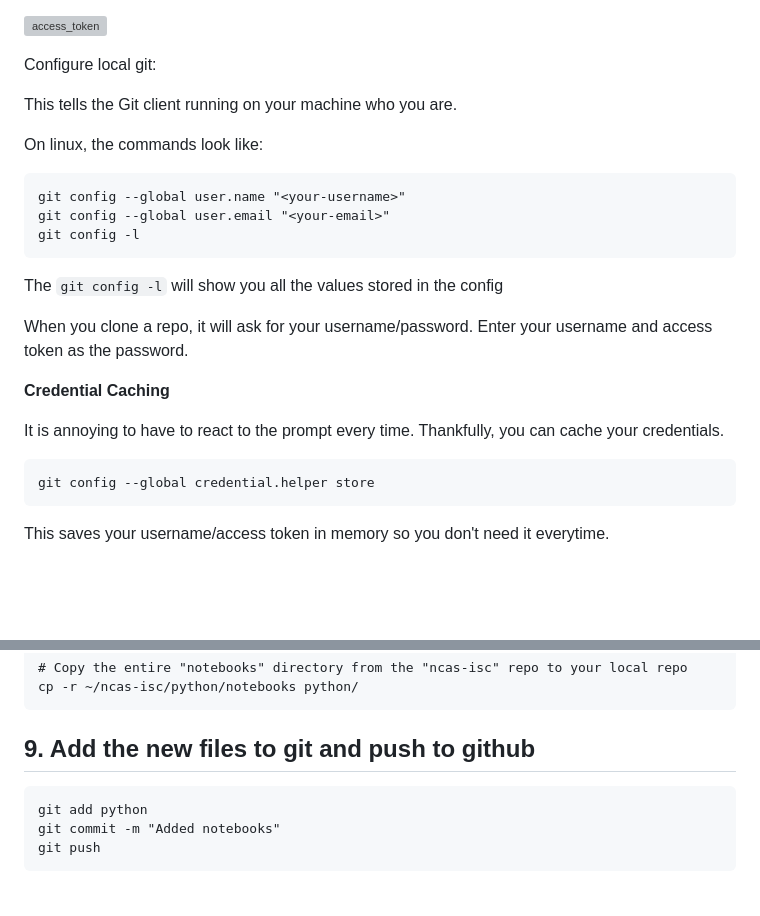
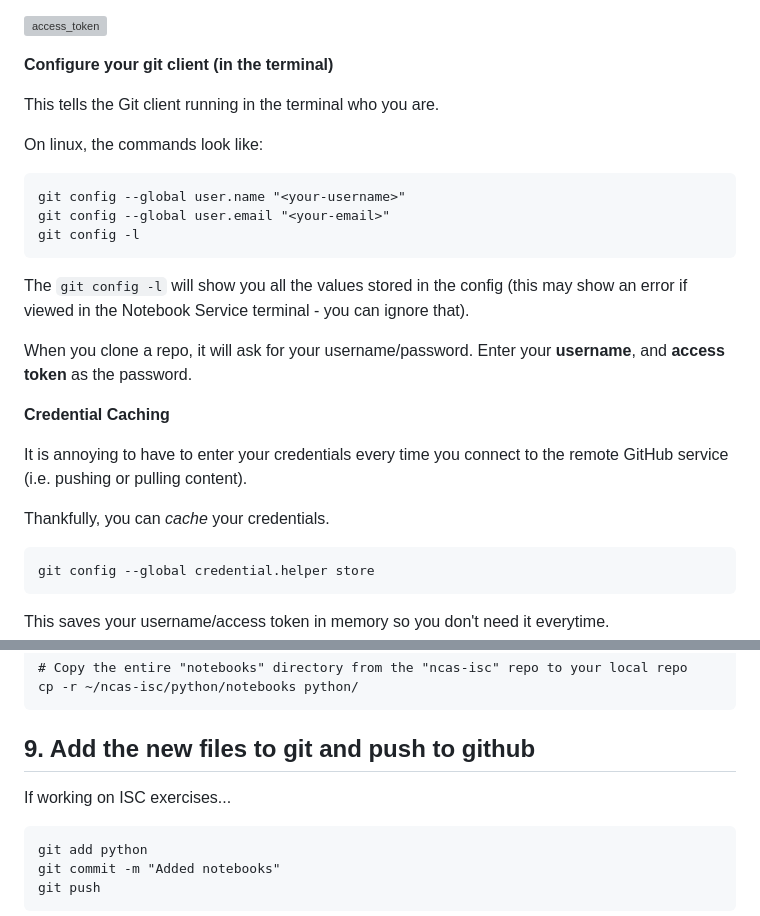
Before and after one commit to ncasuk/ncas-isc, a Markdown page: version_control/exercises/01_git_exercise.md, 2 parts joined by grey strips. Rendered like a GitHub page; blank space fills up the shorter version; grey boxes are pictures that could not be loaded.

````diff
--- a/version_control/exercises/01_git_exercise.md
+++ b/version_control/exercises/01_git_exercise.md
@@ -38,9 +38,9 @@ To generate a token:
 
 ![access_token](images/access_token.png)
 
-Configure local git:
+**Configure your git client (in the terminal)**
 
-This tells the Git client running on your machine who you are.
+This tells the Git client running in the terminal who you are.
 
 On linux, the commands look like:
 
@@ -51,14 +51,17 @@ git config -l
 ```
 
 The `git config -l` will show you all the values stored in the config
+(this may show an error if viewed in the Notebook Service terminal - you can ignore that).
 
 When you clone a repo, it will ask for your username/password.
-Enter your username and access token as the password.
+Enter your **username**, and **access token** as the password.
 
 **Credential Caching**
 
-It is annoying to have to react to the prompt every time. Thankfully,
-you can cache your credentials.
+It is annoying to have to enter your credentials every time you connect to the
+remote GitHub service (i.e. pushing or pulling content).
+
+Thankfully, you can _cache_ your credentials.
 
 ```
 git config --global credential.helper store
@@ -148,6 +167,8 @@ cp -r ~/ncas-isc/python/notebooks python/
 
 ## 9. Add the new files to git and push to github
 
+If working on ISC exercises...
+
 ```
 git add python
 git commit -m "Added notebooks"
````
Also changed, not shown: other parts of version_control/exercises/01_git_exercise.md (+28 -12 lines).
